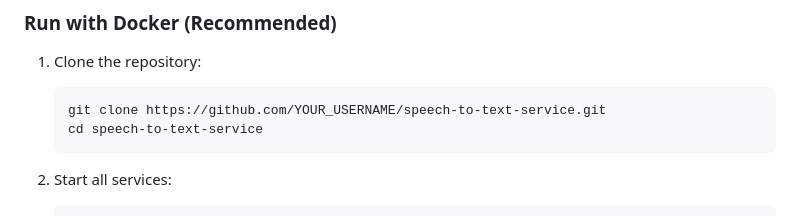
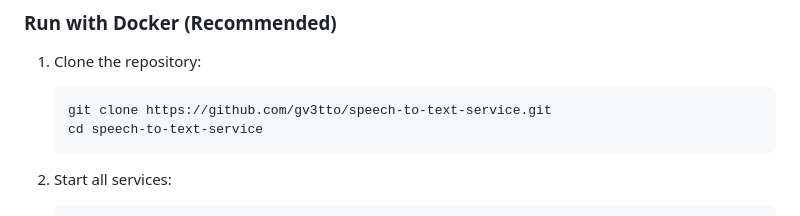
Before and after one commit to gv3tto/speech-to-text-service, a Markdown page: README.md, the part around the change. GitHub-like rendering.

````diff
--- a/README.md
+++ b/README.md
@@ -42,7 +42,7 @@ The project follows a microservice pattern with two backend services and a front
 
 1. Clone the repository:
    ```bash
-   git clone https://github.com/YOUR_USERNAME/speech-to-text-service.git
+   git clone https://github.com/gv3tto/speech-to-text-service.git
    cd speech-to-text-service
    ```
 
````
